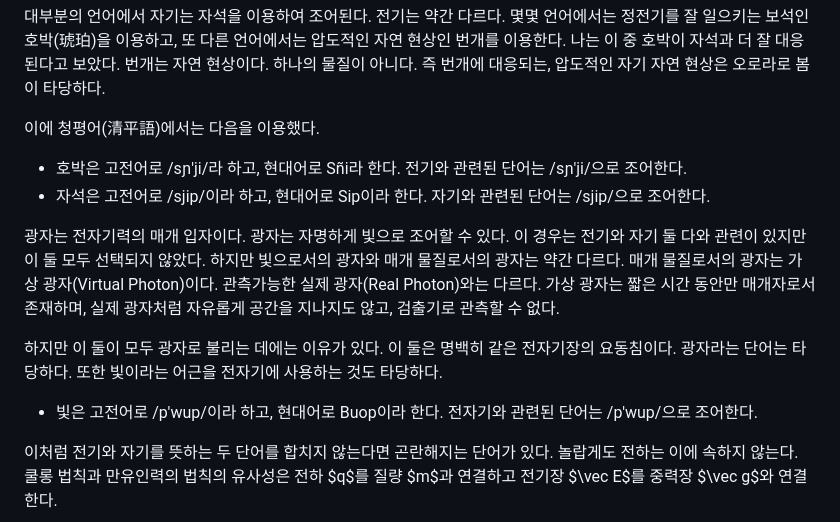
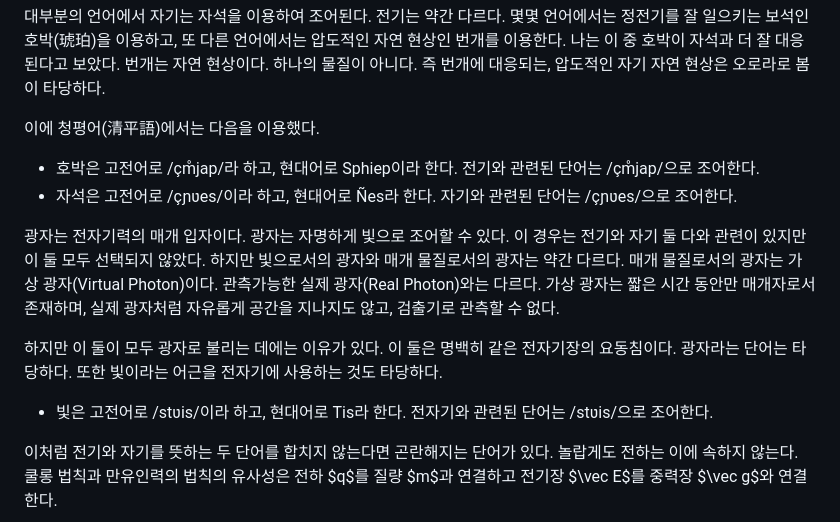
Before and after one commit to nekogk/blog, a Markdown page: 2609/conlangphysics/article.md, the part around one of its changes. Rendered like a GitHub page.

```diff
--- a/2609/conlangphysics/article.md
+++ b/2609/conlangphysics/article.md
@@ -10,14 +10,14 @@
 
 이에 청평어(清平語)에서는 다음을 이용했다.
 
- - 호박은 고전어로 /sɲ'ji/라 하고, 현대어로 Sñi라 한다. 전기와 관련된 단어는 /sɲ'ji/으로 조어한다.
- - 자석은 고전어로 /sjip/이라 하고, 현대어로 Sip이라 한다. 자기와 관련된 단어는 /sjip/으로 조어한다.
+ - 호박은 고전어로 /çm̊jap/라 하고, 현대어로 Sphiep이라 한다. 전기와 관련된 단어는 /çm̊jap/으로 조어한다.
+ - 자석은 고전어로 /çɲʋes/이라 하고, 현대어로 Ñes라 한다. 자기와 관련된 단어는 /çɲʋes/으로 조어한다.
 
 광자는 전자기력의 매개 입자이다. 광자는 자명하게 빛으로 조어할 수 있다. 이 경우는 전기와 자기 둘 다와 관련이 있지만 이 둘 모두 선택되지 않았다. 하지만 빛으로서의 광자와 매개 물질로서의 광자는 약간 다르다. 매개 물질로서의 광자는 가상 광자(Virtual Photon)이다. 관측가능한 실제 광자(Real Photon)와는 다르다. 가상 광자는 짧은 시간 동안만 매개자로서 존재하며, 실제 광자처럼 자유롭게 공간을 지나지도 않고, 검출기로 관측할 수 없다.
 
 하지만 이 둘이 모두 광자로 불리는 데에는 이유가 있다. 이 둘은 명백히 같은 전자기장의 요동침이다. 광자라는 단어는 타당하다. 또한 빛이라는 어근을 전자기에 사용하는 것도 타당하다.
 
-- 빛은 고전어로 /p'wup/이라 하고, 현대어로 Buop이라 한다. 전자기와 관련된 단어는 /p'wup/으로 조어한다.
+- 빛은 고전어로 /stʋis/이라 하고, 현대어로 Tis라 한다. 전자기와 관련된 단어는 /stʋis/으로 조어한다.
 
 이처럼 전기와 자기를 뜻하는 두 단어를 합치지 않는다면 곤란해지는 단어가 있다. 놀랍게도 전하는 이에 속하지 않는다. 쿨롱 법칙과 만유인력의 법칙의 유사성은 전하 $q$를 질량 $m$과 연결하고 전기장 $\vec E$를 중력장 $\vec g$와 연결한다.
 $$
```
Also changed, not shown: other parts of 2609/conlangphysics/article.md (+16 -16 lines).
